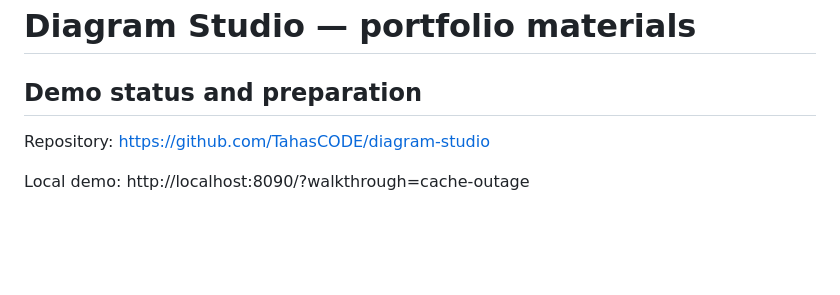
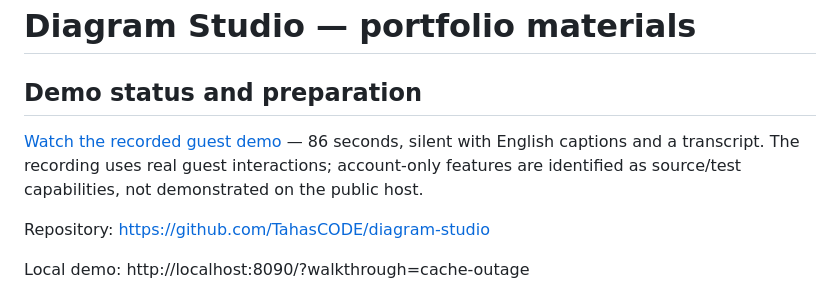
Before and after one commit to TahasCODE/diagram-studio, a Markdown page: docs/portfolio.md, the part around the change. Drawn GitHub-style; blank space fills up the shorter version.

```diff
--- a/docs/portfolio.md
+++ b/docs/portfolio.md
@@ -1,6 +1,11 @@
 # Diagram Studio — portfolio materials
 
 ## Demo status and preparation
+
+[Watch the recorded guest demo](https://diagram-studio-demo.onrender.com/demo.html)
+— 86 seconds, silent with English captions and a transcript. The recording uses
+real guest interactions; account-only features are identified as source/test
+capabilities, not demonstrated on the public host.
 
 Repository: https://github.com/TahasCODE/diagram-studio
 
```
Also changed, not shown: README.md (+7 -0 lines), docs/demo-recording.md (added, +36 -0 lines), public/demo/poster.png (added), 5 other files.
